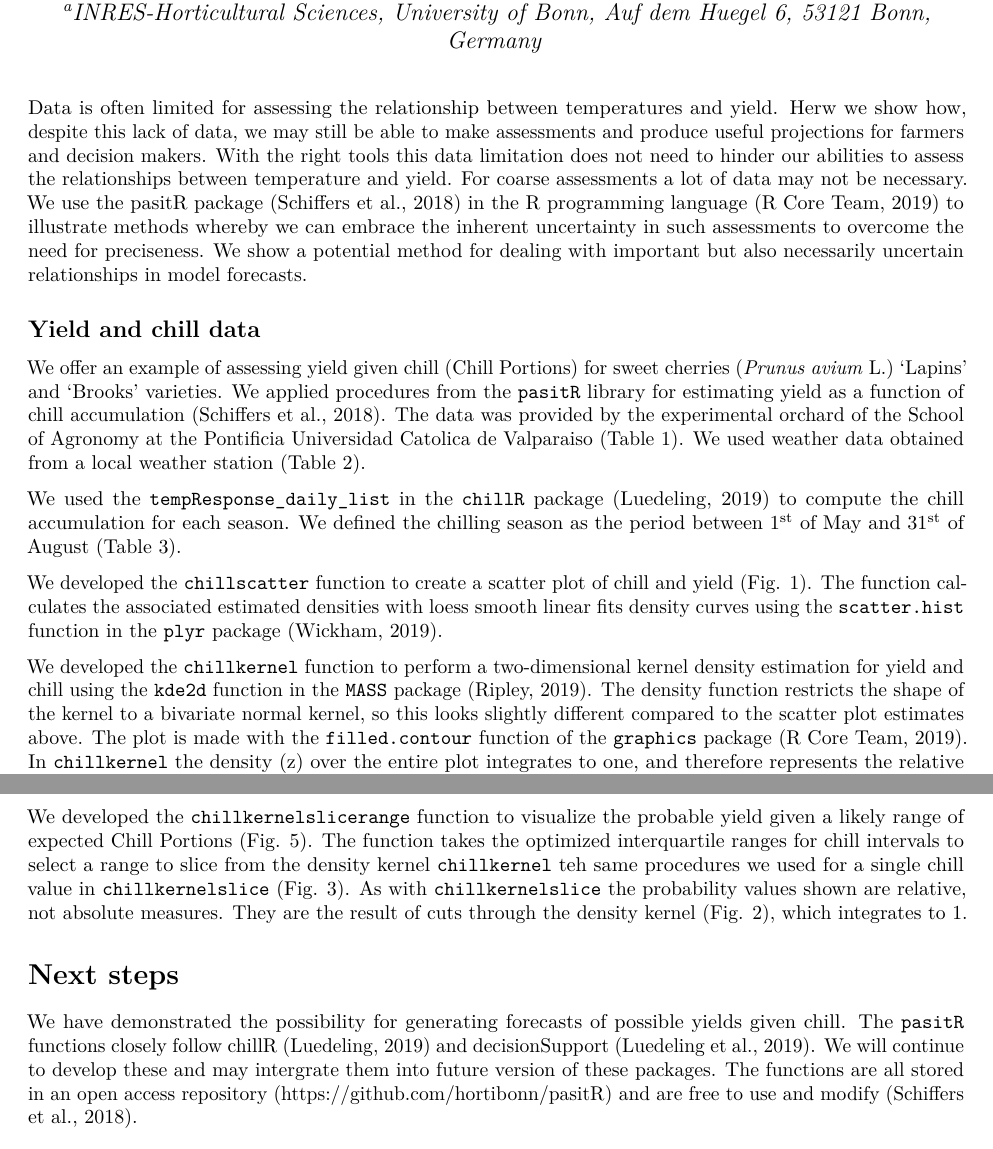
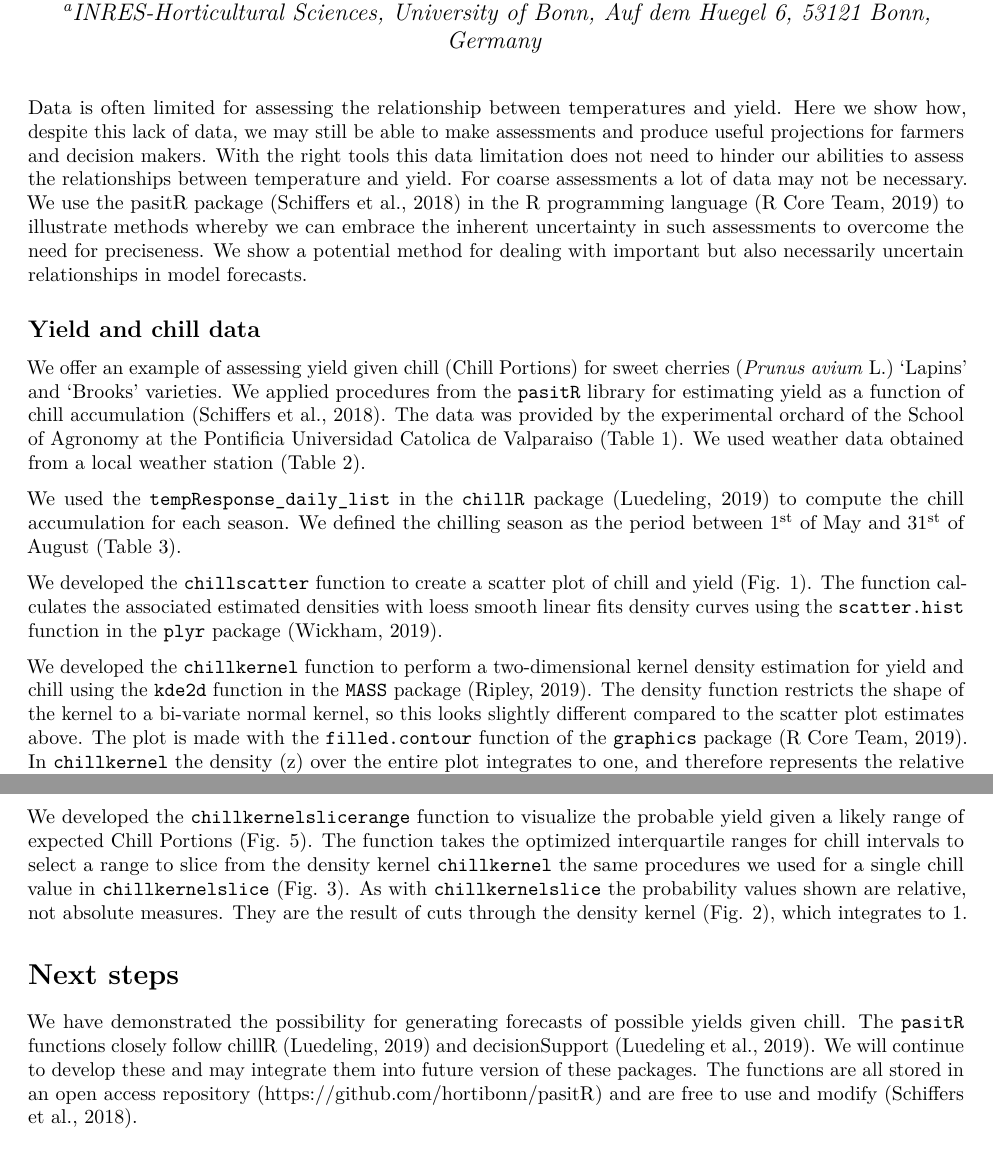
Before and after one commit to CWWhitney/Chill_Yield_SHE, a LaTeX document (Full_SHE_Chill_Yield_Model.tex): two parts of pages 1 and 5 of 5, joined at a grey line, cut so that both start at the same text. Compiled offline with pdfLaTeX.

Commit message:
add a word document, minor changes

```diff
--- a/Abstract_SHE_Chill_Yield_Model.tex
+++ b/Full_SHE_Chill_Yield_Model.tex
@@ -105,7 +105,7 @@ Sciences, University of Bonn, Auf dem Huegel 6, 53121 Bonn, Germany}
 \maketitle
 
 Data is often limited for assessing the relationship between
-temperatures and yield. Herw we show how, despite this lack of data, we
+temperatures and yield. Here we show how, despite this lack of data, we
 may still be able to make assessments and produce useful projections for
 farmers and decision makers. With the right tools this data limitation
 does not need to hinder our abilities to assess the relationships
@@ -251,9 +251,9 @@ yield (y) for sweet cherries.}
 We developed the \texttt{chillkernel} function to perform a
 two-dimensional kernel density estimation for yield and chill using the
 \texttt{kde2d} function in the \texttt{MASS} package (Ripley, 2019). The
-density function restricts the shape of the kernel to a bivariate normal
-kernel, so this looks slightly different compared to the scatter plot
-estimates above. The plot is made with the \texttt{filled.contour}
+density function restricts the shape of the kernel to a bi-variate
+normal kernel, so this looks slightly different compared to the scatter
+plot estimates above. The plot is made with the \texttt{filled.contour}
 function of the \texttt{graphics} package (R Core Team, 2019). In
 \texttt{chillkernel} the density (z) over the entire plot integrates to
 one, and therefore represents the relative probability of an observation
@@ -318,7 +318,7 @@ We developed the \texttt{chillkernelslicerange} function to visualize
 the probable yield given a likely range of expected Chill Portions (Fig.
 \ref{fig:chillkernelslicerange}). The function takes the optimized
 interquartile ranges for chill intervals to select a range to slice from
-the density kernel \texttt{chillkernel} teh same procedures we used for
+the density kernel \texttt{chillkernel} the same procedures we used for
 a single chill value in \texttt{chillkernelslice} (Fig.
 \ref{fig:chillkernelslice}). As with \texttt{chillkernelslice} the
 probability values shown are relative, not absolute measures. They are
@@ -339,7 +339,7 @@ minimum Chill Portions to 53 and the maximum to 57.}
 We have demonstrated the possibility for generating forecasts of
 possible yields given chill. The \texttt{pasitR} functions closely
 follow chillR (Luedeling, 2019) and decisionSupport (Luedeling et al.,
-2019). We will continue to develop these and may intergrate them into
+2019). We will continue to develop these and may integrate them into
 future version of these packages. The functions are all stored in an
 open access repository (\url{https://github.com/hortibonn/pasitR}) and
 are free to use and modify (Schiffers et al., 2018).
```
Also changed, not shown: Abstract_SHE_Chill_Yield_Model.pdf (deleted), Abstract_SHE_Chill_Yield_Model_files/figure-latex/chillkernel-1.pdf (deleted), Abstract_SHE_Chill_Yield_Model_files/figure-latex/chillkernelslice-1.pdf (deleted), Abstract_SHE_Chill_Yield_Model_files/figure-latex/chillkernelslicerange-1.pdf (deleted), Abstract_SHE_Chill_Yield_Model_files/figure-latex/chillscatter-1.pdf (deleted), Abstract_SHE_Chill_Yield_Model_files/figure-latex/chillviolin-1.pdf (deleted), Abstract_SHE_Chill_Yield_Model_files/figure-latex/unnamed-chunk-2-1.pdf (deleted), Abstract_SHE_Chill_Yield_Model_files/figure-latex/unnamed-chunk-3-1.pdf (deleted), Abstract_SHE_Chill_Yield_Model_files/figure-latex/unnamed-chunk-4-1.pdf (deleted), Abstract_SHE_Chill_Yield_Model_files/figure-latex/unnamed-chunk-5-1.pdf (deleted), Abstract_SHE_Chill_Yield_Model_files/figure-latex/unnamed-chunk-6-1.pdf (deleted), Full_SHE_Chill_Yield_Model.pdf (added), Full_SHE_Chill_Yield_Model_files/figure-latex/chillkernel-1.pdf (added), Full_SHE_Chill_Yield_Model_files/figure-latex/chillkernelslice-1.pdf (added), 4 more files, 5 other files.
